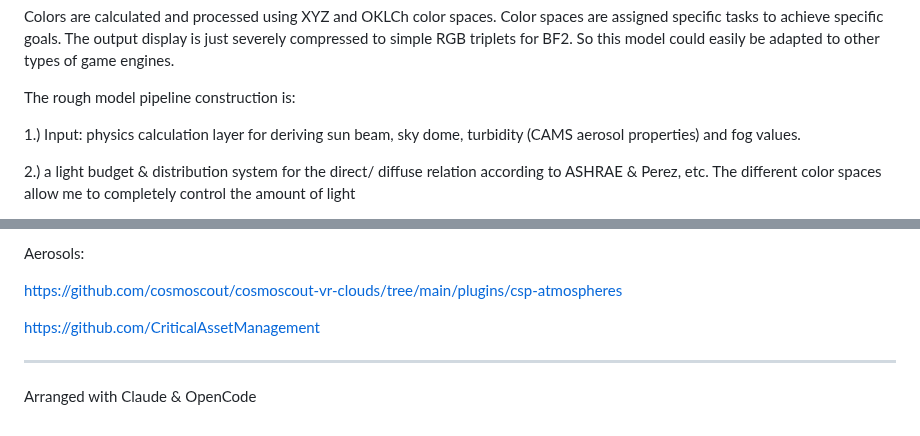
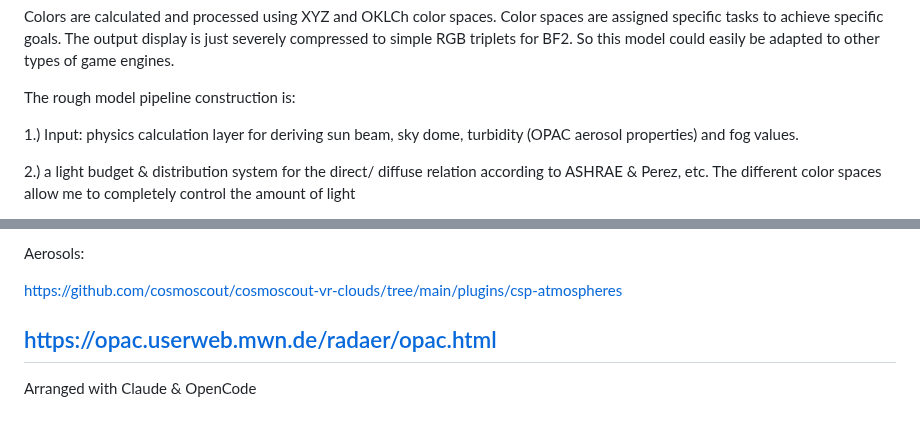
Before and after one commit to comradelotl/BF2-Lighting-Designer, a Markdown page: README.md, 2 parts joined by grey strips. GitHub-like rendering.

Commit message:
Update README.md
Updated aerosol properties reference in the README.

```diff
--- a/README.md
+++ b/README.md
@@ -211,7 +211,7 @@ The output display is just severely compressed to simple RGB triplets for BF2. S
 
 The rough model pipeline construction is:
 
-1.) Input: physics calculation layer for deriving sun beam, sky dome, turbidity (CAMS aerosol properties) and fog values.
+1.) Input: physics calculation layer for deriving sun beam, sky dome, turbidity (OPAC aerosol properties) and fog values.
 
 2.) a light budget & distribution system for the direct/ diffuse relation according to ASHRAE & Perez, etc.
 The different color spaces allow me to completely control the amount of light
@@ -249,8 +249,7 @@ Aerosols:
 
 https://github.com/cosmoscout/cosmoscout-vr-clouds/tree/main/plugins/csp-atmospheres
 
-https://github.com/CriticalAssetManagement
-
+https://opac.userweb.mwn.de/radaer/opac.html
 ---------
 
 Arranged with Claude & OpenCode
```
